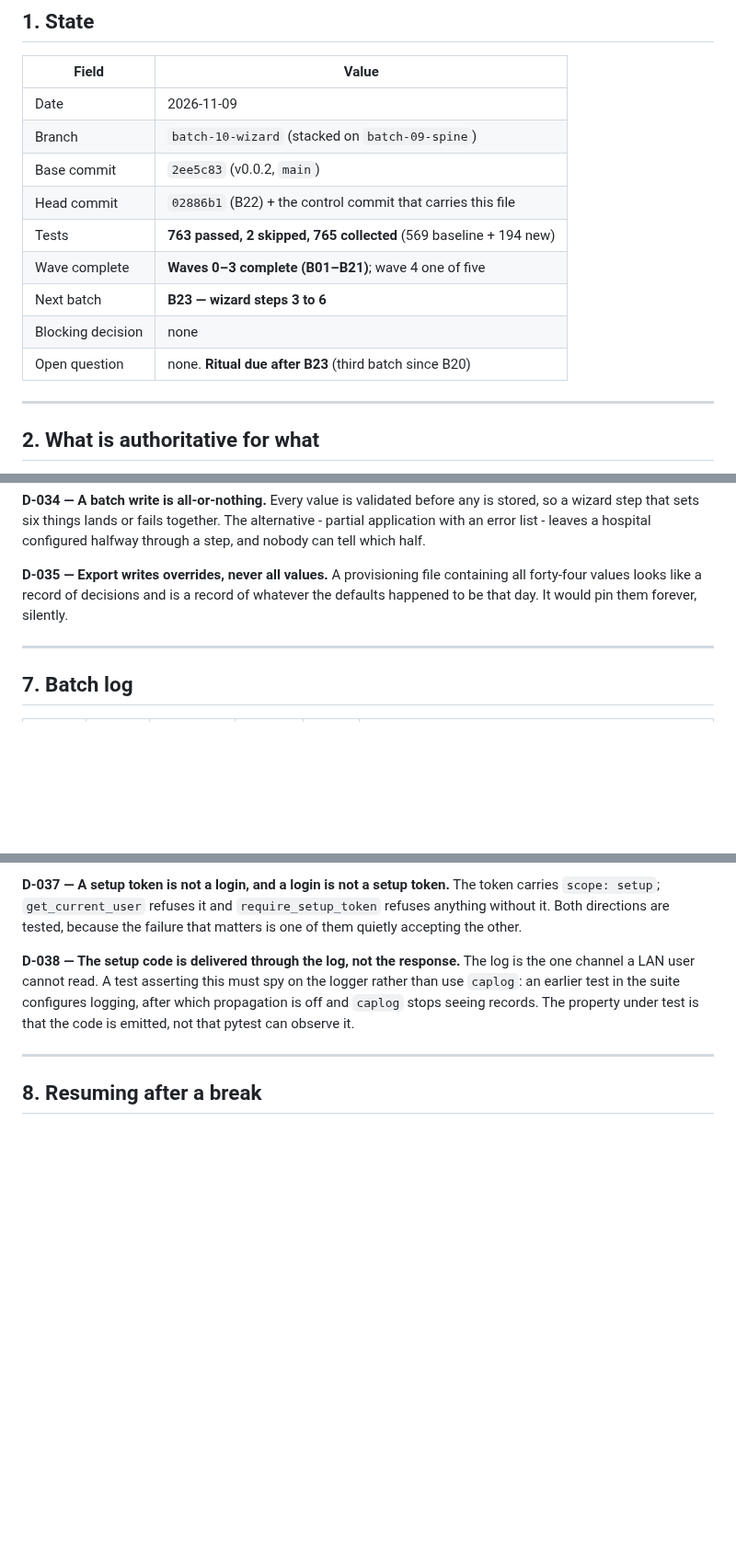
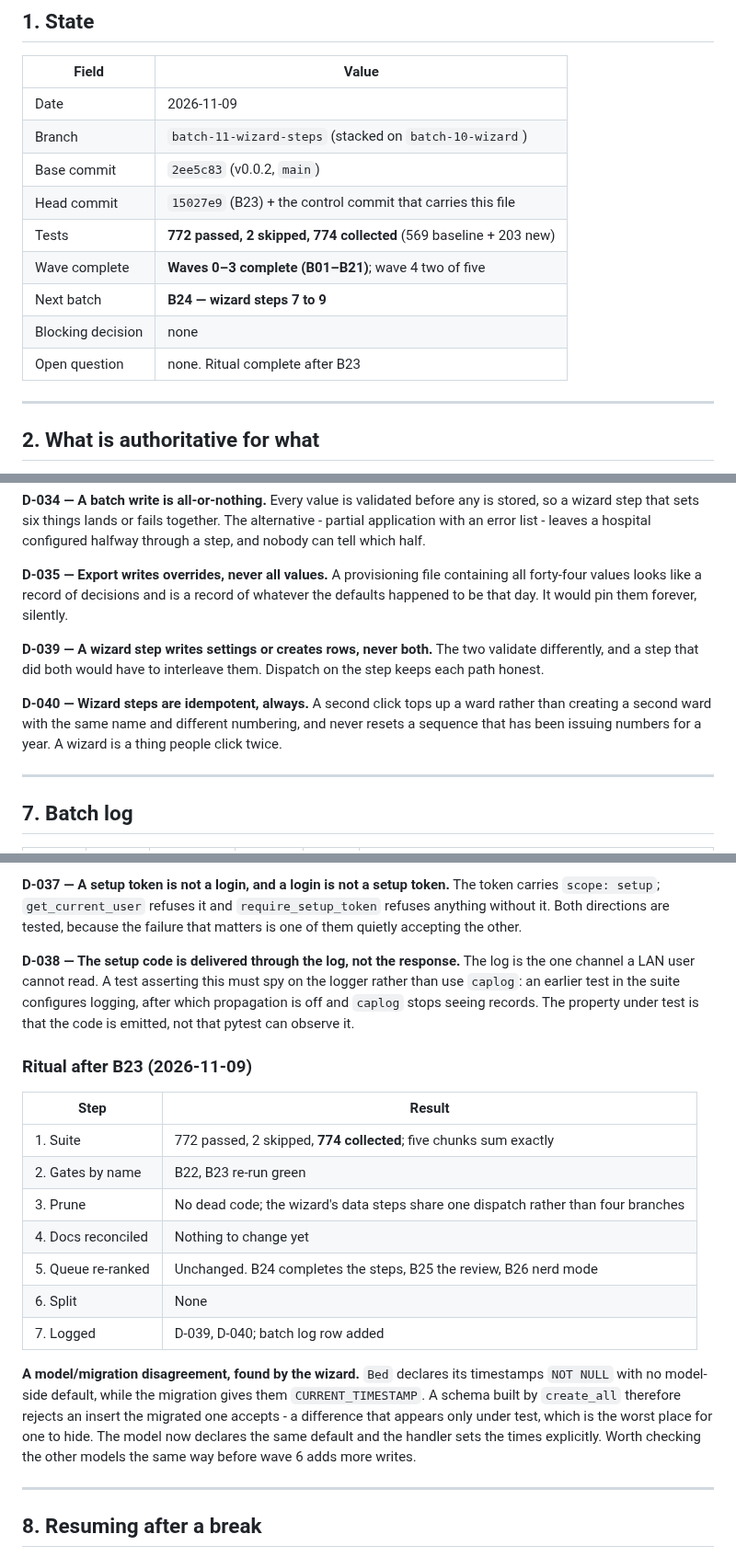
Before and after one commit to drsamonline/HMS, a Markdown page: .ai/CONTROL.md, 3 parts joined by grey strips. Shown at 92% size. Rendered like a GitHub page; blank space fills up the shorter version.

Commit message:
chore(control): consolidate after B23
Ritual: 772 passed against 774 collected, gates re-run, queue unchanged.

D-039 a wizard step writes settings or creates rows, never both.
D-040 wizard steps are idempotent, always - a second click must not create a second
ward or reset a live numbering sequence.

Records the model/migration disagreement Bed had about timestamps, found by the
wizard, and flags checking the other models before wave 6 adds more writes.

```diff
--- a/.ai/CONTROL.md
+++ b/.ai/CONTROL.md
@@ -15,14 +15,14 @@ latest milestone in the same paragraph.
 | Field | Value |
 |-------|-------|
 | Date | 2026-11-09 |
-| Branch | `batch-10-wizard` (stacked on `batch-09-spine`) |
+| Branch | `batch-11-wizard-steps` (stacked on `batch-10-wizard`) |
 | Base commit | `2ee5c83` (v0.0.2, `main`) |
-| Head commit | `02886b1` (B22) + the control commit that carries this file |
-| Tests | **763 passed, 2 skipped, 765 collected** (569 baseline + 194 new) |
-| Wave complete | **Waves 0–3 complete (B01–B21)**; wave 4 one of five |
-| Next batch | **B23 — wizard steps 3 to 6** |
+| Head commit | `15027e9` (B23) + the control commit that carries this file |
+| Tests | **772 passed, 2 skipped, 774 collected** (569 baseline + 203 new) |
+| Wave complete | **Waves 0–3 complete (B01–B21)**; wave 4 two of five |
+| Next batch | **B24 — wizard steps 7 to 9** |
 | Blocking decision | none |
-| Open question | none. **Ritual due after B23** (third batch since B20) |
+| Open question | none. Ritual complete after B23 |
 
 ---
 
@@ -336,6 +336,15 @@ A provisioning file containing all forty-four values looks like a record of
 decisions and is a record of whatever the defaults happened to be that day. It
 would pin them forever, silently.
 
+**D-039 — A wizard step writes settings or creates rows, never both.**
+The two validate differently, and a step that did both would have to interleave
+them. Dispatch on the step keeps each path honest.
+
+**D-040 — Wizard steps are idempotent, always.**
+A second click tops up a ward rather than creating a second ward with the same
+name and different numbering, and never resets a sequence that has been issuing
+numbers for a year. A wizard is a thing people click twice.
+
 ---
 
 ## 7. Batch log
@@ -664,6 +674,26 @@ on the logger rather than use `caplog`: an earlier test in the suite configures
 logging, after which propagation is off and `caplog` stops seeing records. The
 property under test is that the code is emitted, not that pytest can observe it.
 
+### Ritual after B23 (2026-11-09)
+
+| Step | Result |
+|------|--------|
+| 1. Suite | 772 passed, 2 skipped, **774 collected**; five chunks sum exactly |
+| 2. Gates by name | B22, B23 re-run green |
+| 3. Prune | No dead code; the wizard's data steps share one dispatch rather than four branches |
+| 4. Docs reconciled | Nothing to change yet |
+| 5. Queue re-ranked | Unchanged. B24 completes the steps, B25 the review, B26 nerd mode |
+| 6. Split | None |
+| 7. Logged | D-039, D-040; batch log row added |
+
+**A model/migration disagreement, found by the wizard.** `Bed` declares its
+timestamps `NOT NULL` with no model-side default, while the migration gives them
+`CURRENT_TIMESTAMP`. A schema built by `create_all` therefore rejects an insert the
+migrated one accepts - a difference that appears only under test, which is the
+worst place for one to hide. The model now declares the same default and the
+handler sets the times explicitly. Worth checking the other models the same way
+before wave 6 adds more writes.
+
 ---
 
 ## 8. Resuming after a break
```
Also changed, not shown: other parts of .ai/CONTROL.md (+2 -1 lines).
